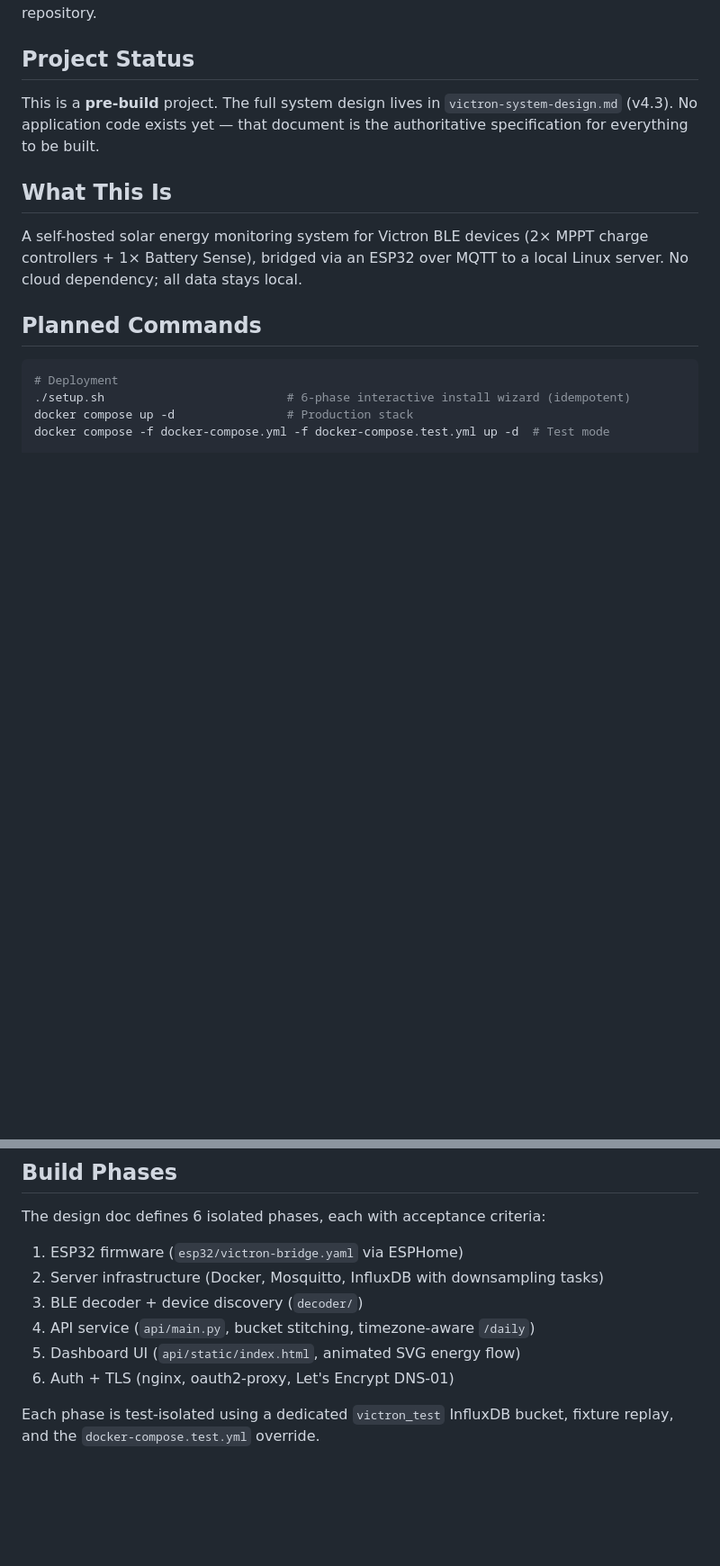
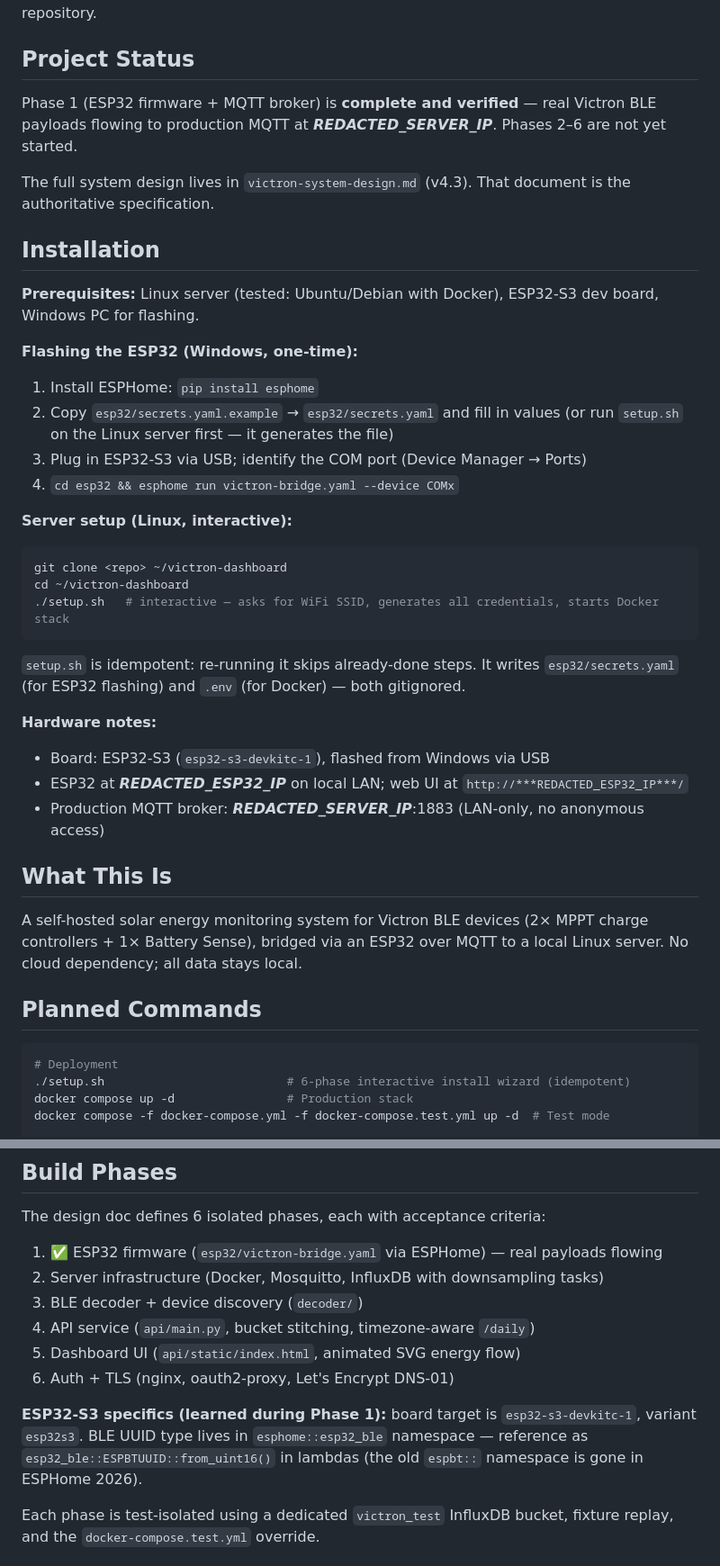
Before and after one commit to dreamins/victron-dashboard, a Markdown page: CLAUDE.md, 2 parts joined by grey strips. Shown at 90% size. Rendered like a GitHub page; blank space fills up the shorter version.

Commit message:
docs: Phase 1 complete — installation guide, ESP32-S3 board, verified payloads

````diff
--- a/CLAUDE.md
+++ b/CLAUDE.md
@@ -4,7 +4,32 @@ This file provides guidance to Claude Code (claude.ai/code) when working with co
 
 ## Project Status
 
-This is a **pre-build** project. The full system design lives in `victron-system-design.md` (v4.3). No application code exists yet — that document is the authoritative specification for everything to be built.
+Phase 1 (ESP32 firmware + MQTT broker) is **complete and verified** — real Victron BLE payloads flowing to production MQTT at ***REDACTED_SERVER_IP***. Phases 2–6 are not yet started.
+
+The full system design lives in `victron-system-design.md` (v4.3). That document is the authoritative specification.
+
+## Installation
+
+**Prerequisites:** Linux server (tested: Ubuntu/Debian with Docker), ESP32-S3 dev board, Windows PC for flashing.
+
+**Flashing the ESP32 (Windows, one-time):**
+1. Install ESPHome: `pip install esphome`
+2. Copy `esp32/secrets.yaml.example` → `esp32/secrets.yaml` and fill in values (or run `setup.sh` on the Linux server first — it generates the file)
+3. Plug in ESP32-S3 via USB; identify the COM port (Device Manager → Ports)
+4. `cd esp32 && esphome run victron-bridge.yaml --device COMx`
+
+**Server setup (Linux, interactive):**
+```bash
+git clone <repo> ~/victron-dashboard
+cd ~/victron-dashboard
+./setup.sh   # interactive — asks for WiFi SSID, generates all credentials, starts Docker stack
+```
+`setup.sh` is idempotent: re-running it skips already-done steps. It writes `esp32/secrets.yaml` (for ESP32 flashing) and `.env` (for Docker) — both gitignored.
+
+**Hardware notes:**
+- Board: ESP32-S3 (`esp32-s3-devkitc-1`), flashed from Windows via USB
+- ESP32 at ***REDACTED_ESP32_IP*** on local LAN; web UI at `http://***REDACTED_ESP32_IP***/`
+- Production MQTT broker: ***REDACTED_SERVER_IP***:1883 (LAN-only, no anonymous access)
 
 ## What This Is
 
@@ -76,12 +105,14 @@ Internet → nginx (8443 TLS) → oauth2-proxy (Google OAuth) → solar-api (Fas
 ## Build Phases
 
 The design doc defines 6 isolated phases, each with acceptance criteria:
-1. ESP32 firmware (`esp32/victron-bridge.yaml` via ESPHome)
+1. ✅ ESP32 firmware (`esp32/victron-bridge.yaml` via ESPHome) — real payloads flowing
 2. Server infrastructure (Docker, Mosquitto, InfluxDB with downsampling tasks)
 3. BLE decoder + device discovery (`decoder/`)
 4. API service (`api/main.py`, bucket stitching, timezone-aware `/daily`)
 5. Dashboard UI (`api/static/index.html`, animated SVG energy flow)
 6. Auth + TLS (nginx, oauth2-proxy, Let's Encrypt DNS-01)
+
+**ESP32-S3 specifics (learned during Phase 1):** board target is `esp32-s3-devkitc-1`, variant `esp32s3`. BLE UUID type lives in `esphome::esp32_ble` namespace — reference as `esp32_ble::ESPBTUUID::from_uint16()` in lambdas (the old `espbt::` namespace is gone in ESPHome 2026).
 
 Each phase is test-isolated using a dedicated `victron_test` InfluxDB bucket, fixture replay, and the `docker-compose.test.yml` override.
 
````
Also changed, not shown: other parts of CLAUDE.md (+4 -0 lines).
